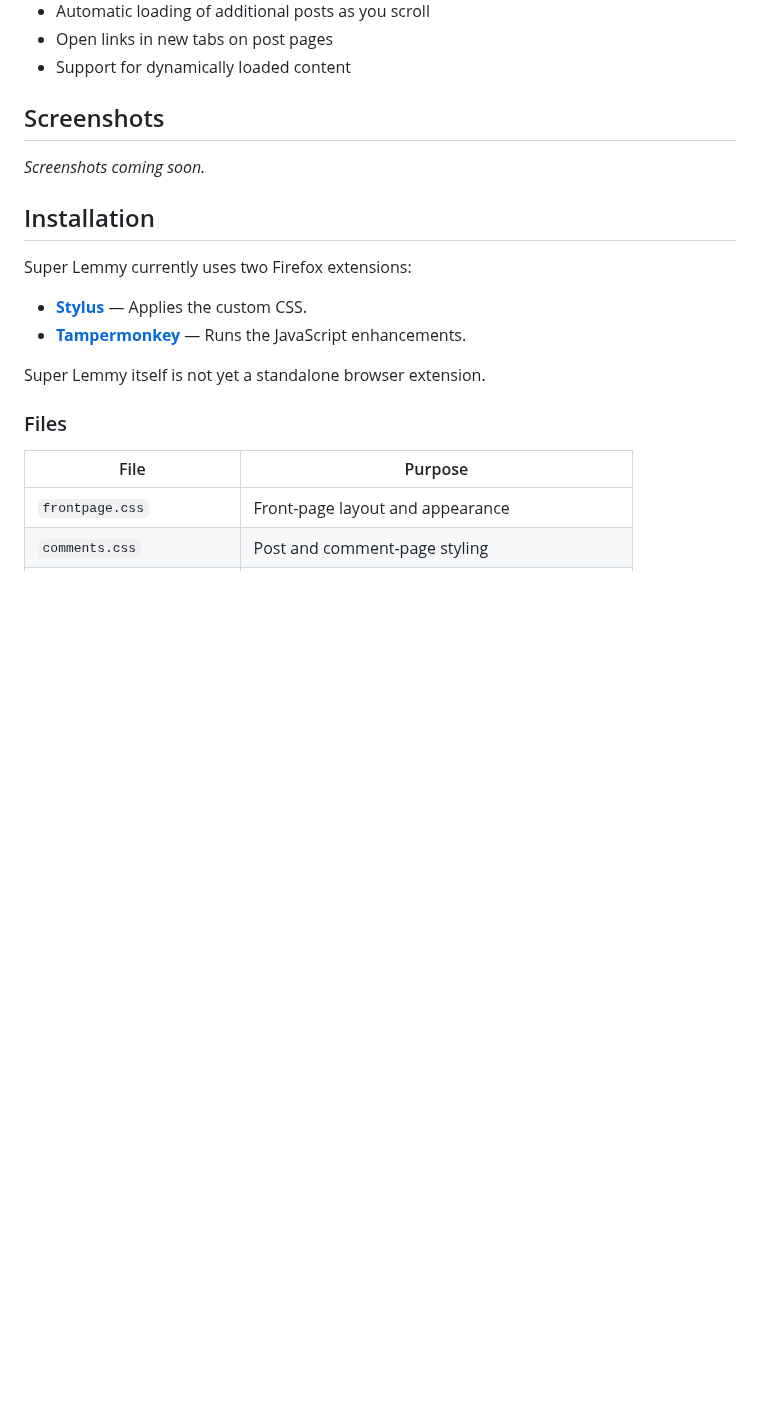
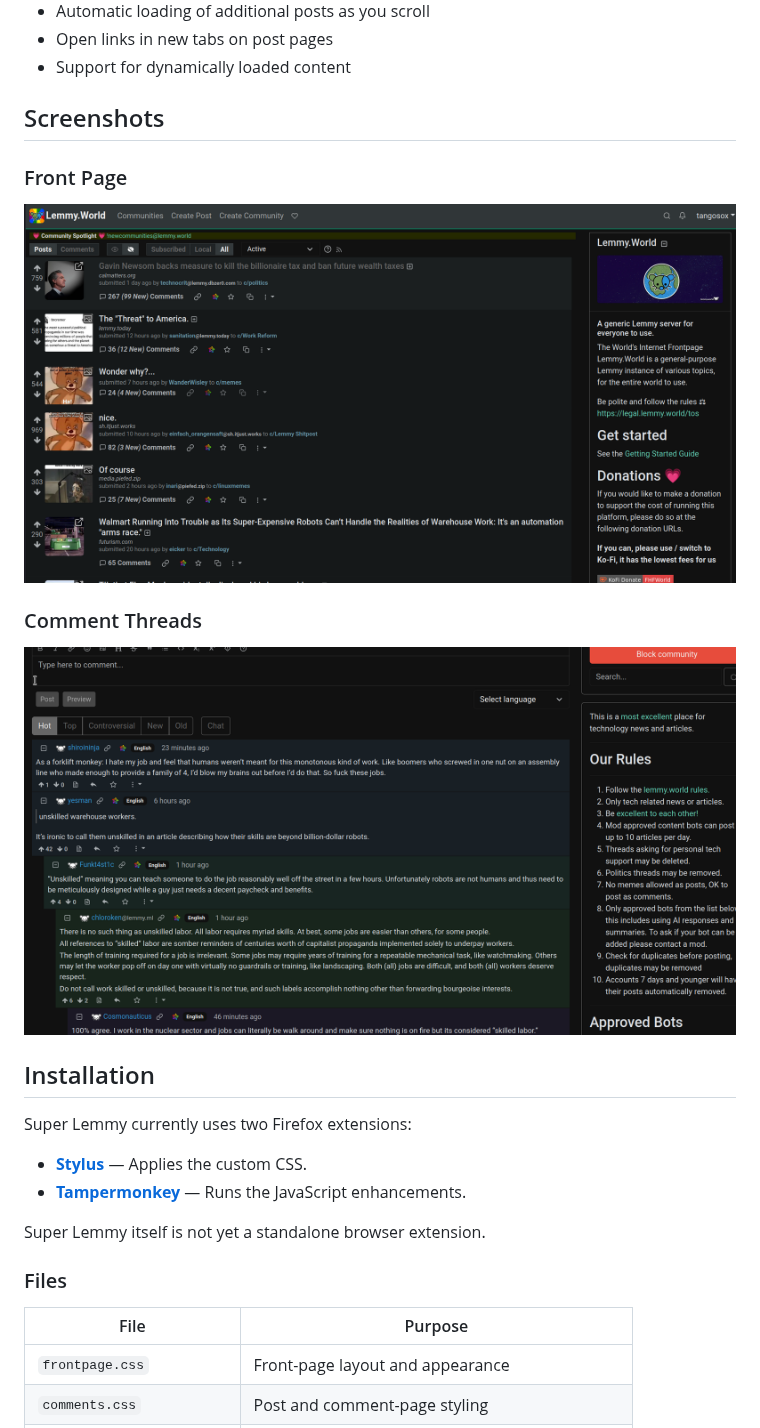
Before and after one commit to tangosox/Super-Lemmy, a Markdown page: README.md, the part around the change. GitHub-like rendering; pictures changed too: Frontpage.png (added), comments.png (added); blank space fills up the shorter version.

Commit message:
Add screenshots to README

```diff
--- a/README.md
+++ b/README.md
@@ -42,7 +42,13 @@ The project is currently in early development. Feedback, bug reports, and sugges
 
 ## Screenshots
 
-*Screenshots coming soon.*
+### Front Page
+
+![Super Lemmy front page](Frontpage.png)
+
+### Comment Threads
+
+![Super Lemmy color-coded comment threads](comments.png)
 
 ## Installation
 
```
